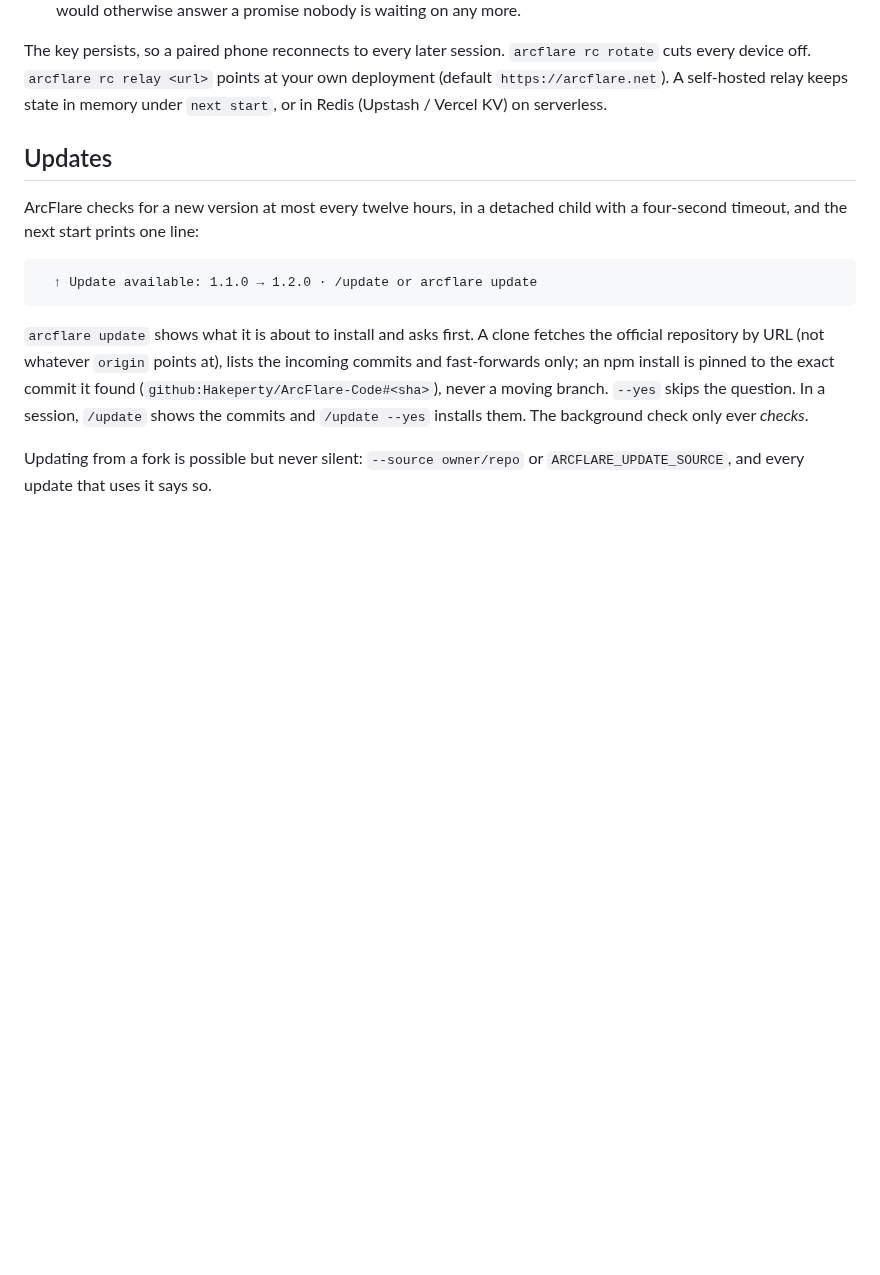
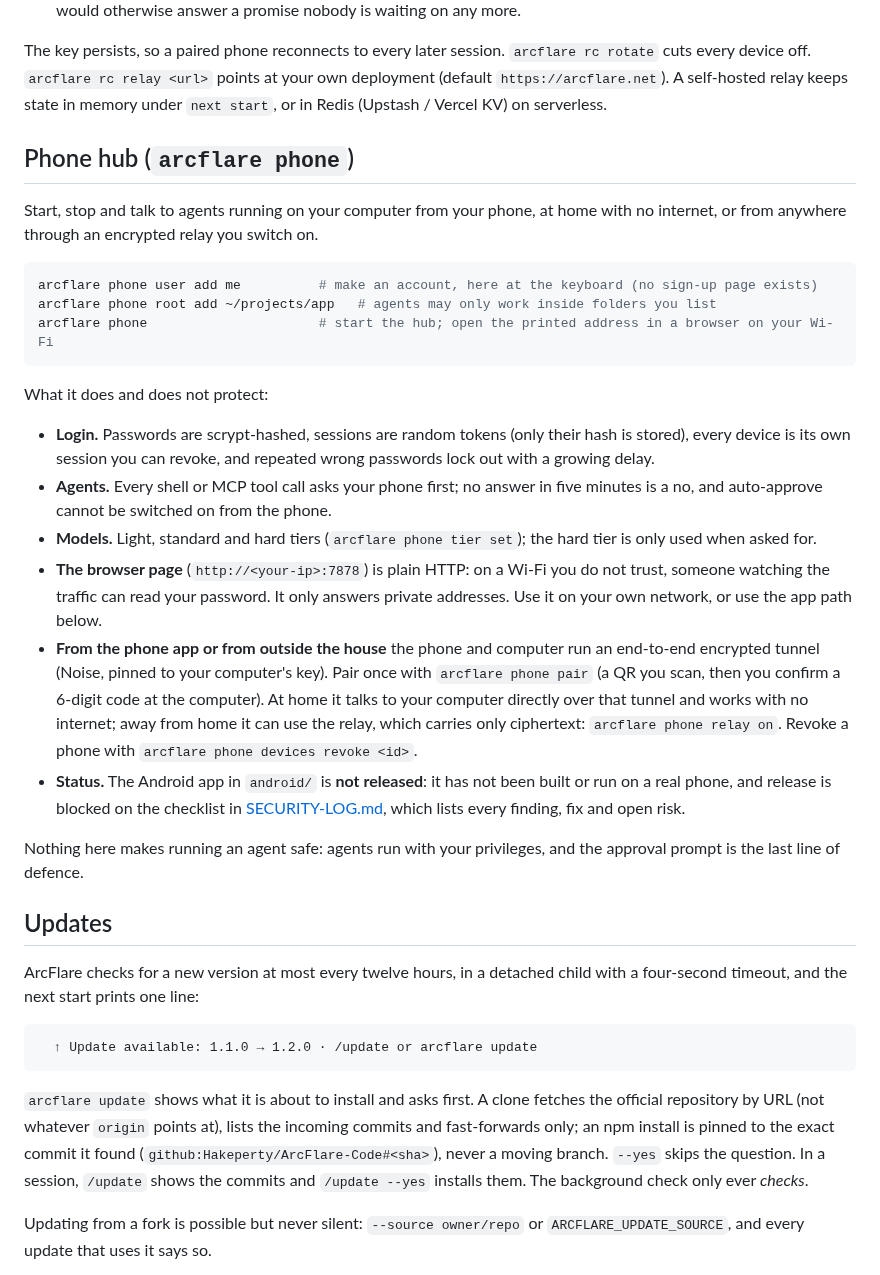
Before and after one commit to Hakeperty/ArcFlare-Code, a Markdown page: README.md, the part around the change. Rendered like a GitHub page; blank space fills up the shorter version.

````diff
--- a/README.md
+++ b/README.md
@@ -871,6 +871,43 @@ The key persists, so a paired phone reconnects to every later session.
 your own deployment (default `https://arcflare.net`). A self-hosted relay keeps
 state in memory under `next start`, or in Redis (Upstash / Vercel KV) on serverless.
 
+## Phone hub (`arcflare phone`)
+
+Start, stop and talk to agents running on your computer from your phone, at home
+with no internet, or from anywhere through an encrypted relay you switch on.
+
+```bash
+arcflare phone user add me          # make an account, here at the keyboard (no sign-up page exists)
+arcflare phone root add ~/projects/app   # agents may only work inside folders you list
+arcflare phone                      # start the hub; open the printed address in a browser on your Wi-Fi
+```
+
+What it does and does not protect:
+
+- **Login.** Passwords are scrypt-hashed, sessions are random tokens (only their hash
+  is stored), every device is its own session you can revoke, and repeated wrong
+  passwords lock out with a growing delay.
+- **Agents.** Every shell or MCP tool call asks your phone first; no answer in five
+  minutes is a no, and auto-approve cannot be switched on from the phone.
+- **Models.** Light, standard and hard tiers (`arcflare phone tier set`); the hard tier
+  is only used when asked for.
+- **The browser page** (`http://<your-ip>:7878`) is plain HTTP: on a Wi-Fi you do not
+  trust, someone watching the traffic can read your password. It only answers private
+  addresses. Use it on your own network, or use the app path below.
+- **From the phone app or from outside the house** the phone and computer run an
+  end-to-end encrypted tunnel (Noise, pinned to your computer's key). Pair once with
+  `arcflare phone pair` (a QR you scan, then you confirm a 6-digit code at the
+  computer). At home it talks to your computer directly over that tunnel and works
+  with no internet; away from home it can use the relay, which carries only
+  ciphertext: `arcflare phone relay on`. Revoke a phone with
+  `arcflare phone devices revoke <id>`.
+- **Status.** The Android app in `android/` is **not released**: it has not been built or
+  run on a real phone, and release is blocked on the checklist in
+  [SECURITY-LOG.md](SECURITY-LOG.md), which lists every finding, fix and open risk.
+
+Nothing here makes running an agent safe: agents run with your privileges, and the
+approval prompt is the last line of defence.
+
 ## Updates
 
 ArcFlare checks for a new version at most every twelve hours, in a detached child
````
Also changed, not shown: SECURITY-LOG.md (+17 -12 lines), SECURITY.md (+18 -0 lines).
